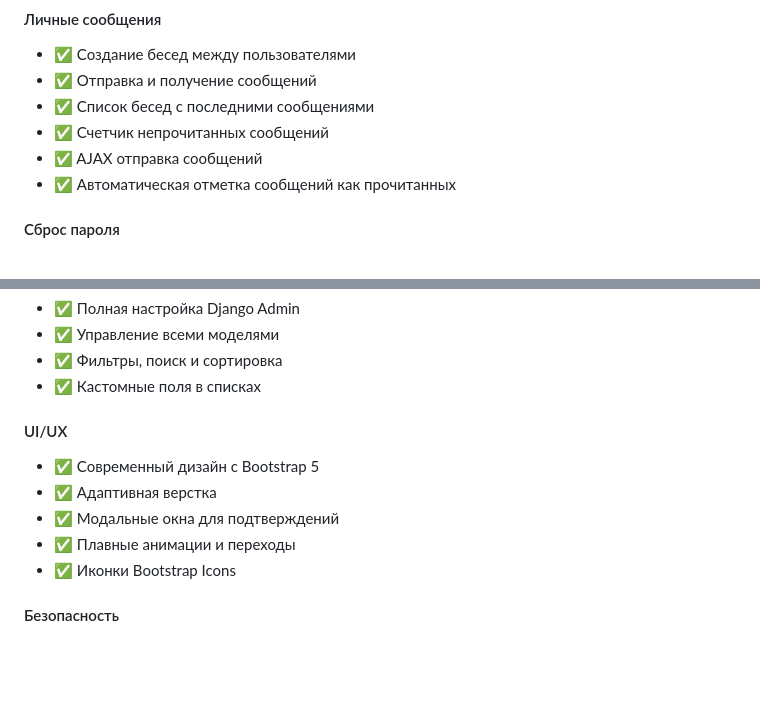
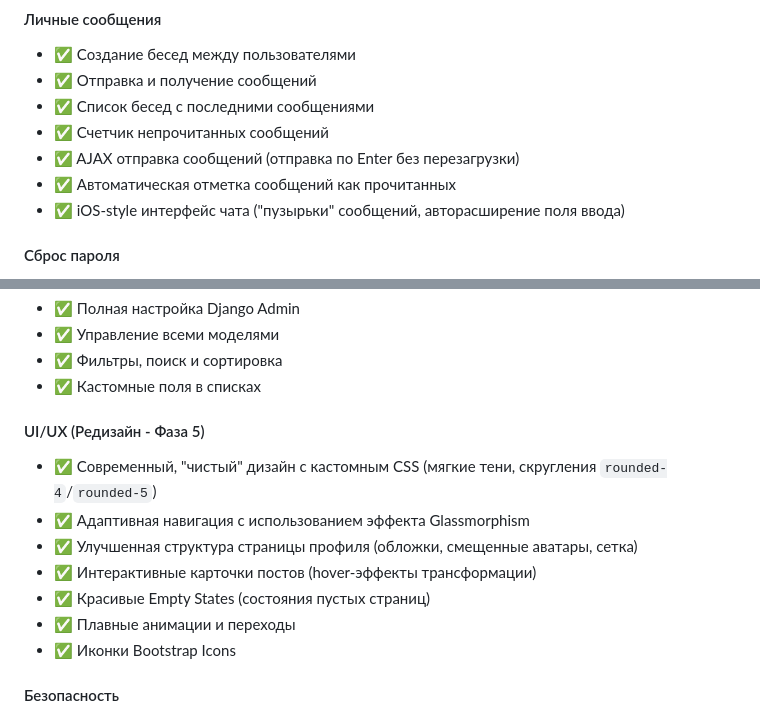
Before and after one commit to g-pale/Social-network-Django, a Markdown page: README.md, 2 parts joined by grey strips. Drawn GitHub-style; blank space fills up the shorter version.

```diff
--- a/README.md
+++ b/README.md
@@ -226,8 +226,9 @@ Social-network-Django/
 - ✅ Отправка и получение сообщений
 - ✅ Список бесед с последними сообщениями
 - ✅ Счетчик непрочитанных сообщений
-- ✅ AJAX отправка сообщений
+- ✅ AJAX отправка сообщений (отправка по Enter без перезагрузки)
 - ✅ Автоматическая отметка сообщений как прочитанных
+- ✅ iOS-style интерфейс чата ("пузырьки" сообщений, авторасширение поля ввода)
 
 #### Сброс пароля
 - ✅ Запрос сброса пароля через email
@@ -241,10 +242,12 @@ Social-network-Django/
 - ✅ Фильтры, поиск и сортировка
 - ✅ Кастомные поля в списках
 
-#### UI/UX
-- ✅ Современный дизайн с Bootstrap 5
-- ✅ Адаптивная верстка
-- ✅ Модальные окна для подтверждений
+#### UI/UX (Редизайн - Фаза 5)
+- ✅ Современный, "чистый" дизайн с кастомным CSS (мягкие тени, скругления `rounded-4`/`rounded-5`)
+- ✅ Адаптивная навигация с использованием эффекта Glassmorphism
+- ✅ Улучшенная структура страницы профиля (обложки, смещенные аватары, сетка)
+- ✅ Интерактивные карточки постов (hover-эффекты трансформации)
+- ✅ Красивые Empty States (состояния пустых страниц)
 - ✅ Плавные анимации и переходы
 - ✅ Иконки Bootstrap Icons
 
```
